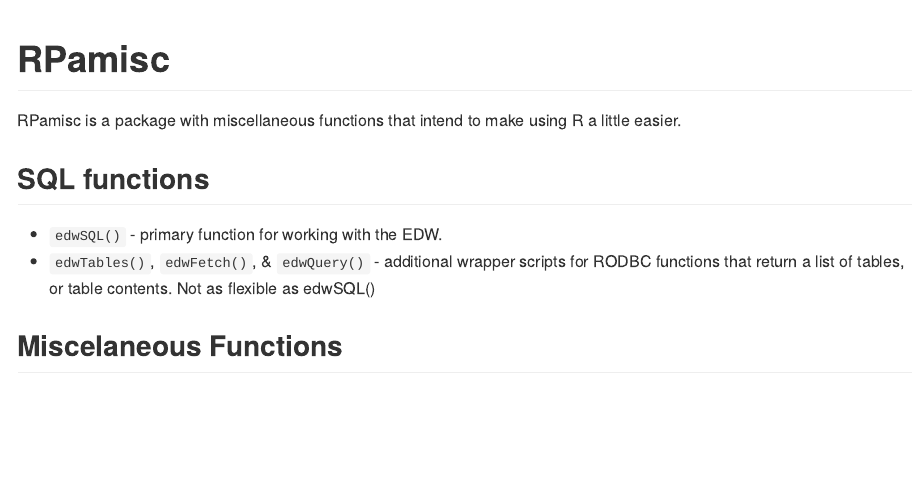
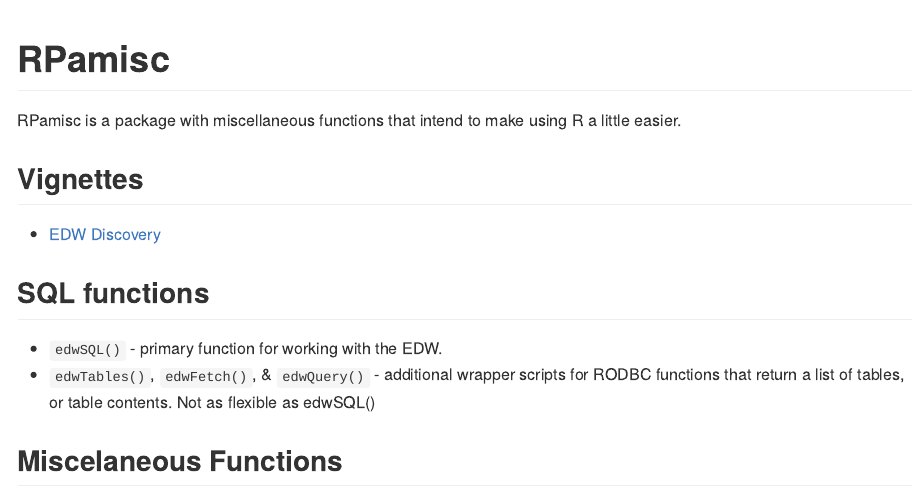
Before and after one commit to rparrish/RPamisc, an R Markdown document (README.Rmd): the page in a window 1100 px wide, from its top. Rendered offline with R 4.5, knitr and Pandoc, with nearby package versions.

Commit message:
added link to 'EDW Discovery' vignette

````diff
--- a/README.Rmd
+++ b/README.Rmd
@@ -8,6 +8,9 @@
 ```
 
 RPamisc is a package with miscellaneous functions that intend to make using R a little easier.
+
+## Vignettes
+ - [EDW Discovery](http://htmlpreview.github.io/?https://github.com/rparrish/RPamisc/blob/master/vignettes/EDW_Discovery.html)
 
 ## SQL functions
  - `edwSQL()` - primary function for working with the EDW.
````
